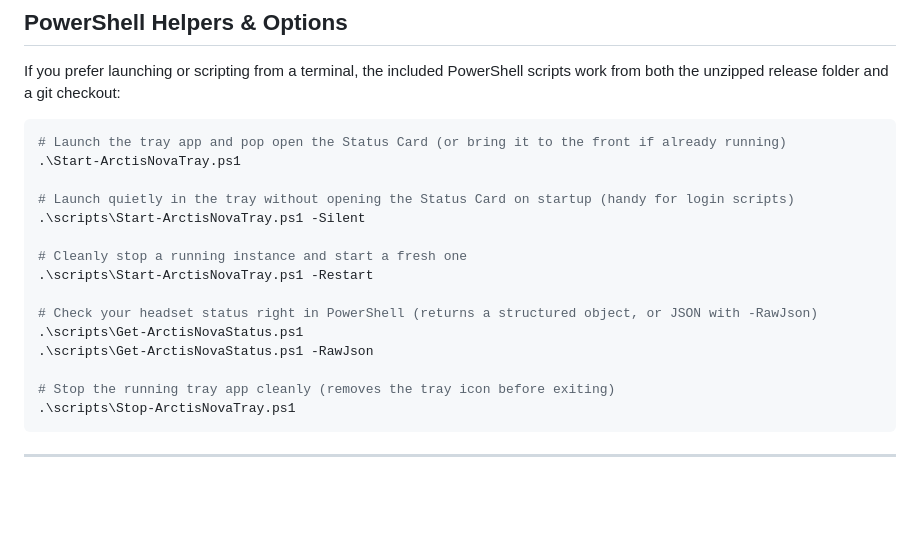
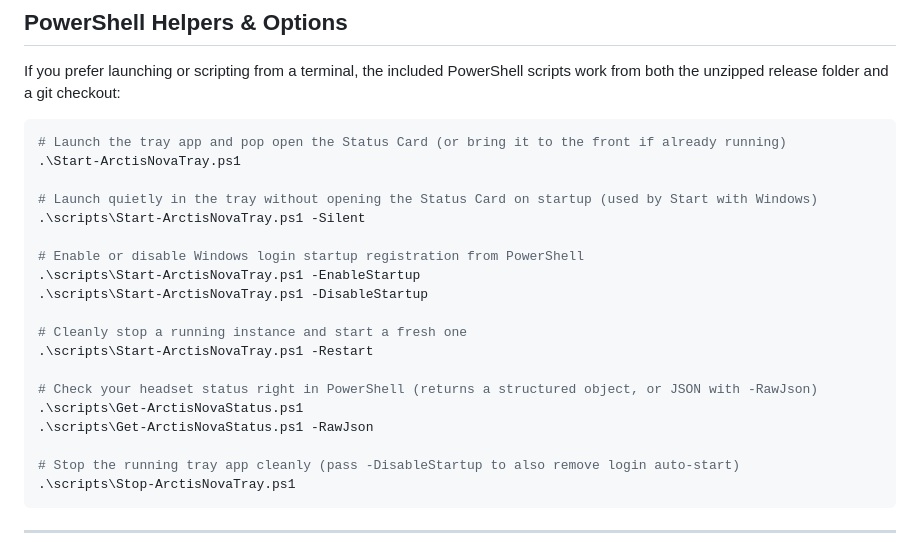
Before and after one commit to JReames/arctis-nova-tray, a Markdown page: README.md, the part around one of its changes. Drawn GitHub-style; blank space fills up the shorter version.

````diff
--- a/README.md
+++ b/README.md
@@ -58,8 +59,12 @@ If you prefer launching or scripting from a terminal, the included PowerShell sc
 # Launch the tray app and pop open the Status Card (or bring it to the front if already running)
 .\Start-ArctisNovaTray.ps1
 
-# Launch quietly in the tray without opening the Status Card on startup (handy for login scripts)
+# Launch quietly in the tray without opening the Status Card on startup (used by Start with Windows)
 .\scripts\Start-ArctisNovaTray.ps1 -Silent
+
+# Enable or disable Windows login startup registration from PowerShell
+.\scripts\Start-ArctisNovaTray.ps1 -EnableStartup
+.\scripts\Start-ArctisNovaTray.ps1 -DisableStartup
 
 # Cleanly stop a running instance and start a fresh one
 .\scripts\Start-ArctisNovaTray.ps1 -Restart
@@ -68,7 +73,7 @@ If you prefer launching or scripting from a terminal, the included PowerShell sc
 .\scripts\Get-ArctisNovaStatus.ps1
 .\scripts\Get-ArctisNovaStatus.ps1 -RawJson
 
-# Stop the running tray app cleanly (removes the tray icon before exiting)
+# Stop the running tray app cleanly (pass -DisableStartup to also remove login auto-start)
 .\scripts\Stop-ArctisNovaTray.ps1
 ```
 
````
Also changed, not shown: other parts of README.md (+11 -5 lines), AGENTS.md (+13 -10 lines), docs/VISUAL-GUIDE.md (+3 -2 lines), docs/images/hero-banner.png, docs/images/status-card-annotated.png, 11 other files.
